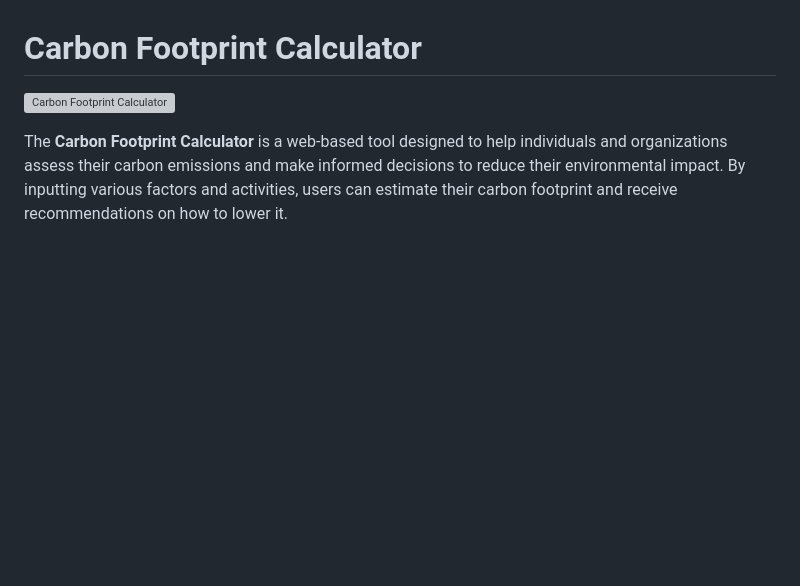
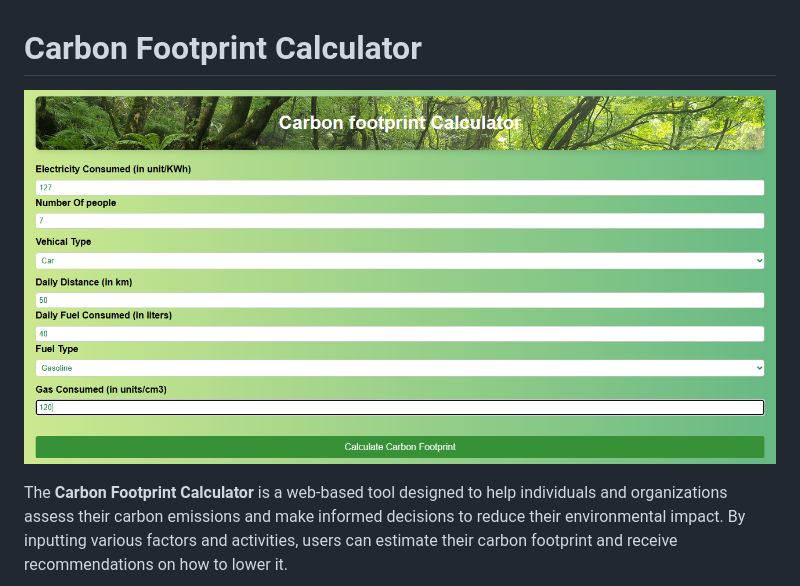
Before and after one commit to wth-amna/Carbon-Footprint-calculator, a Markdown page: README.md, the part around the change. GitHub-like rendering; blank space fills up the shorter version; grey boxes are pictures that could not be loaded.

```diff
--- a/README.md
+++ b/README.md
@@ -1,6 +1,6 @@
 # Carbon Footprint Calculator
 
-![Carbon Footprint Calculator](images/carbon-footprint.png)
+![Carbon Footprint Calculator](images/carbon-footprint.PNG)
 
 The **Carbon Footprint Calculator** is a web-based tool designed to help individuals and organizations assess their carbon emissions and make informed decisions to reduce their environmental impact. By inputting various factors and activities, users can estimate their carbon footprint and receive recommendations on how to lower it.
 
```
